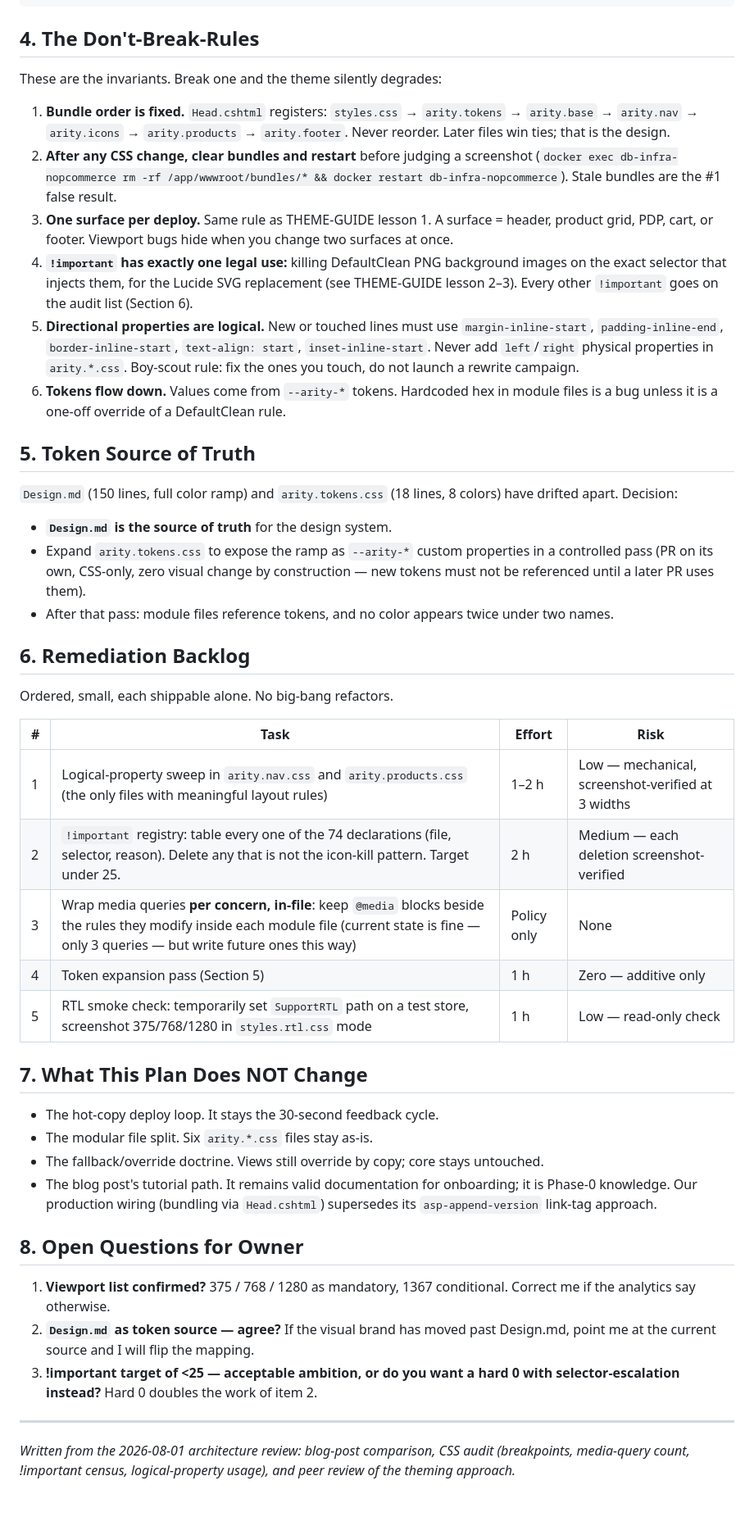
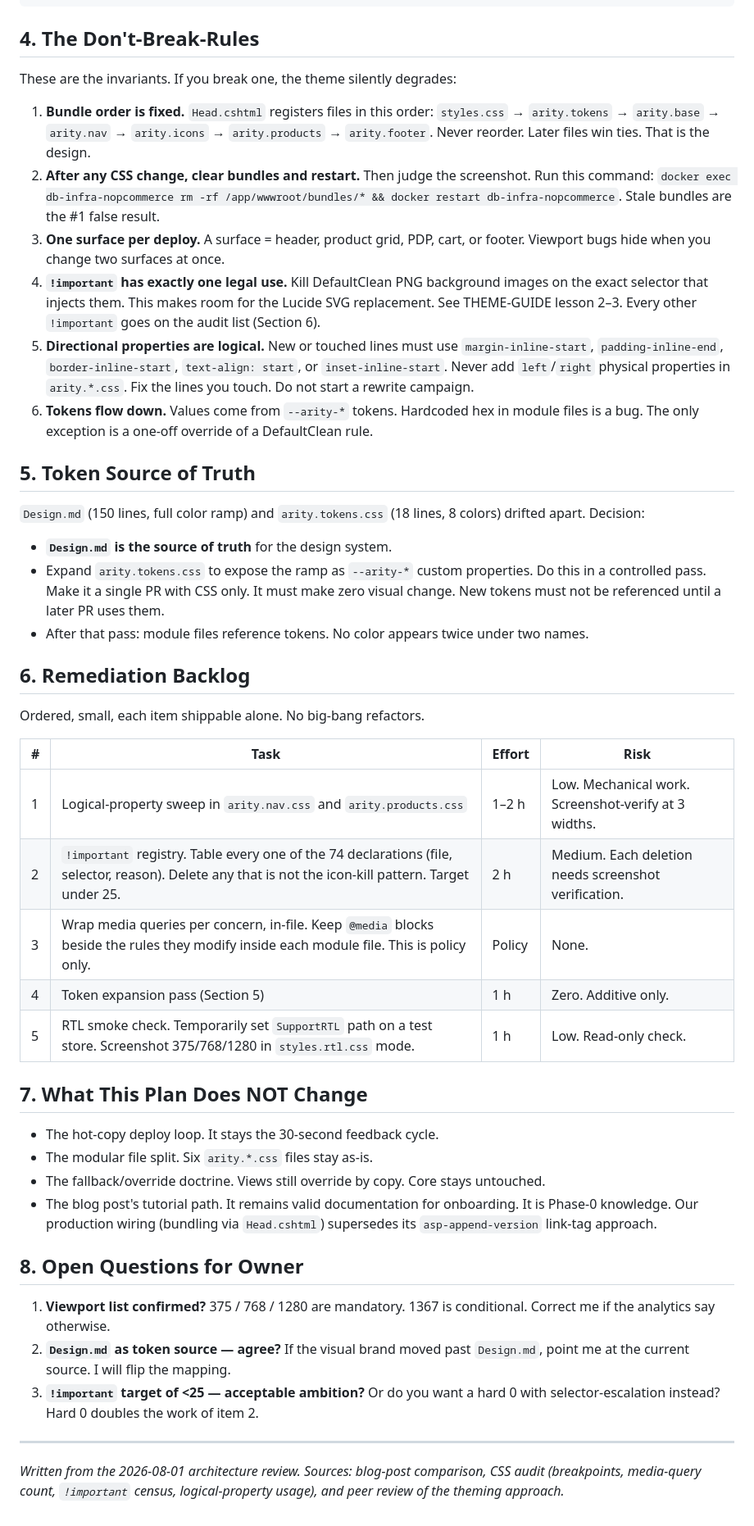
Before and after one commit to murungu/infrastructure, a Markdown page: docs/branding/viewport-plan.md, the part around one of its changes. Shown at 82% size. Drawn GitHub-style.

Commit message:
docs: STE rewrite viewport-plan.md
- 1.88 → 0.74 violations/100w (60% improvement)
- Removed perfect tense, semicolons, Latin abbreviations
- Split long sentences, consistent terminology
- Mean sentence length: ~16 → ~9 words

```diff
--- a/docs/branding/viewport-plan.md
+++ b/docs/branding/viewport-plan.md
@@ -62,48 +62,48 @@ for (const w of [375, 768, 1280]) {
 
 ## 4. The Don't-Break-Rules
 
-These are the invariants. Break one and the theme silently degrades:
+These are the invariants. If you break one, the theme silently degrades:
 
-1. **Bundle order is fixed.** `Head.cshtml` registers: `styles.css` → `arity.tokens` → `arity.base` → `arity.nav` → `arity.icons` → `arity.products` → `arity.footer`. Never reorder. Later files win ties; that is the design.
-2. **After any CSS change, clear bundles and restart** before judging a screenshot (`docker exec db-infra-nopcommerce rm -rf /app/wwwroot/bundles/* && docker restart db-infra-nopcommerce`). Stale bundles are the #1 false result.
-3. **One surface per deploy.** Same rule as THEME-GUIDE lesson 1. A surface = header, product grid, PDP, cart, or footer. Viewport bugs hide when you change two surfaces at once.
-4. **`!important` has exactly one legal use:** killing DefaultClean PNG background images on the exact selector that injects them, for the Lucide SVG replacement (see THEME-GUIDE lesson 2–3). Every other `!important` goes on the audit list (Section 6).
-5. **Directional properties are logical.** New or touched lines must use `margin-inline-start`, `padding-inline-end`, `border-inline-start`, `text-align: start`, `inset-inline-start`. Never add `left`/`right` physical properties in `arity.*.css`. Boy-scout rule: fix the ones you touch, do not launch a rewrite campaign.
-6. **Tokens flow down.** Values come from `--arity-*` tokens. Hardcoded hex in module files is a bug unless it is a one-off override of a DefaultClean rule.
+1. **Bundle order is fixed.** `Head.cshtml` registers files in this order: `styles.css` → `arity.tokens` → `arity.base` → `arity.nav` → `arity.icons` → `arity.products` → `arity.footer`. Never reorder. Later files win ties. That is the design.
+2. **After any CSS change, clear bundles and restart.** Then judge the screenshot. Run this command: `docker exec db-infra-nopcommerce rm -rf /app/wwwroot/bundles/* && docker restart db-infra-nopcommerce`. Stale bundles are the #1 false result.
+3. **One surface per deploy.** A surface = header, product grid, PDP, cart, or footer. Viewport bugs hide when you change two surfaces at once.
+4. **`!important` has exactly one legal use.** Kill DefaultClean PNG background images on the exact selector that injects them. This makes room for the Lucide SVG replacement. See THEME-GUIDE lesson 2–3. Every other `!important` goes on the audit list (Section 6).
+5. **Directional properties are logical.** New or touched lines must use `margin-inline-start`, `padding-inline-end`, `border-inline-start`, `text-align: start`, or `inset-inline-start`. Never add `left`/`right` physical properties in `arity.*.css`. Fix the lines you touch. Do not start a rewrite campaign.
+6. **Tokens flow down.** Values come from `--arity-*` tokens. Hardcoded hex in module files is a bug. The only exception is a one-off override of a DefaultClean rule.
 
 ## 5. Token Source of Truth
 
-`Design.md` (150 lines, full color ramp) and `arity.tokens.css` (18 lines, 8 colors) have drifted apart. Decision:
+`Design.md` (150 lines, full color ramp) and `arity.tokens.css` (18 lines, 8 colors) drifted apart. Decision:
 
 - **`Design.md` is the source of truth** for the design system.
-- Expand `arity.tokens.css` to expose the ramp as `--arity-*` custom properties in a controlled pass (PR on its own, CSS-only, zero visual change by construction — new tokens must not be referenced until a later PR uses them).
-- After that pass: module files reference tokens, and no color appears twice under two names.
+- Expand `arity.tokens.css` to expose the ramp as `--arity-*` custom properties. Do this in a controlled pass. Make it a single PR with CSS only. It must make zero visual change. New tokens must not be referenced until a later PR uses them.
+- After that pass: module files reference tokens. No color appears twice under two names.
 
 ## 6. Remediation Backlog
 
-Ordered, small, each shippable alone. No big-bang refactors.
+Ordered, small, each item shippable alone. No big-bang refactors.
 
 | # | Task | Effort | Risk |
 |---|---|---|---|
-| 1 | Logical-property sweep in `arity.nav.css` and `arity.products.css` (the only files with meaningful layout rules) | 1–2 h | Low — mechanical, screenshot-verified at 3 widths |
-| 2 | `!important` registry: table every one of the 74 declarations (file, selector, reason). Delete any that is not the icon-kill pattern. Target under 25. | 2 h | Medium — each deletion screenshot-verified |
-| 3 | Wrap media queries **per concern, in-file**: keep `@media` blocks beside the rules they modify inside each module file (current state is fine — only 3 queries — but write future ones this way) | Policy only | None |
-| 4 | Token expansion pass (Section 5) | 1 h | Zero — additive only |
-| 5 | RTL smoke check: temporarily set `SupportRTL` path on a test store, screenshot 375/768/1280 in `styles.rtl.css` mode | 1 h | Low — read-only check |
+| 1 | Logical-property sweep in `arity.nav.css` and `arity.products.css` | 1–2 h | Low. Mechanical work. Screenshot-verify at 3 widths. |
+| 2 | `!important` registry. Table every one of the 74 declarations (file, selector, reason). Delete any that is not the icon-kill pattern. Target under 25. | 2 h | Medium. Each deletion needs screenshot verification. |
+| 3 | Wrap media queries per concern, in-file. Keep `@media` blocks beside the rules they modify inside each module file. This is policy only. | Policy | None. |
+| 4 | Token expansion pass (Section 5) | 1 h | Zero. Additive only. |
+| 5 | RTL smoke check. Temporarily set `SupportRTL` path on a test store. Screenshot 375/768/1280 in `styles.rtl.css` mode. | 1 h | Low. Read-only check. |
 
 ## 7. What This Plan Does NOT Change
 
 - The hot-copy deploy loop. It stays the 30-second feedback cycle.
 - The modular file split. Six `arity.*.css` files stay as-is.
-- The fallback/override doctrine. Views still override by copy; core stays untouched.
-- The blog post's tutorial path. It remains valid documentation for onboarding; it is Phase-0 knowledge. Our production wiring (bundling via `Head.cshtml`) supersedes its `asp-append-version` link-tag approach.
+- The fallback/override doctrine. Views still override by copy. Core stays untouched.
+- The blog post's tutorial path. It remains valid documentation for onboarding. It is Phase-0 knowledge. Our production wiring (bundling via `Head.cshtml`) supersedes its `asp-append-version` link-tag approach.
 
 ## 8. Open Questions for Owner
 
-1. **Viewport list confirmed?** 375 / 768 / 1280 as mandatory, 1367 conditional. Correct me if the analytics say otherwise.
-2. **`Design.md` as token source — agree?** If the visual brand has moved past Design.md, point me at the current source and I will flip the mapping.
-3. **!important target of <25 — acceptable ambition, or do you want a hard 0 with selector-escalation instead?** Hard 0 doubles the work of item 2.
+1. **Viewport list confirmed?** 375 / 768 / 1280 are mandatory. 1367 is conditional. Correct me if the analytics say otherwise.
+2. **`Design.md` as token source — agree?** If the visual brand moved past `Design.md`, point me at the current source. I will flip the mapping.
+3. **`!important` target of <25 — acceptable ambition?** Or do you want a hard 0 with selector-escalation instead? Hard 0 doubles the work of item 2.
 
 ---
 
-*Written from the 2026-08-01 architecture review: blog-post comparison, CSS audit (breakpoints, media-query count, !important census, logical-property usage), and peer review of the theming approach.*
+*Written from the 2026-08-01 architecture review. Sources: blog-post comparison, CSS audit (breakpoints, media-query count, `!important` census, logical-property usage), and peer review of the theming approach.*
```
Also changed, not shown: other parts of docs/branding/viewport-plan.md (+6 -6 lines).
